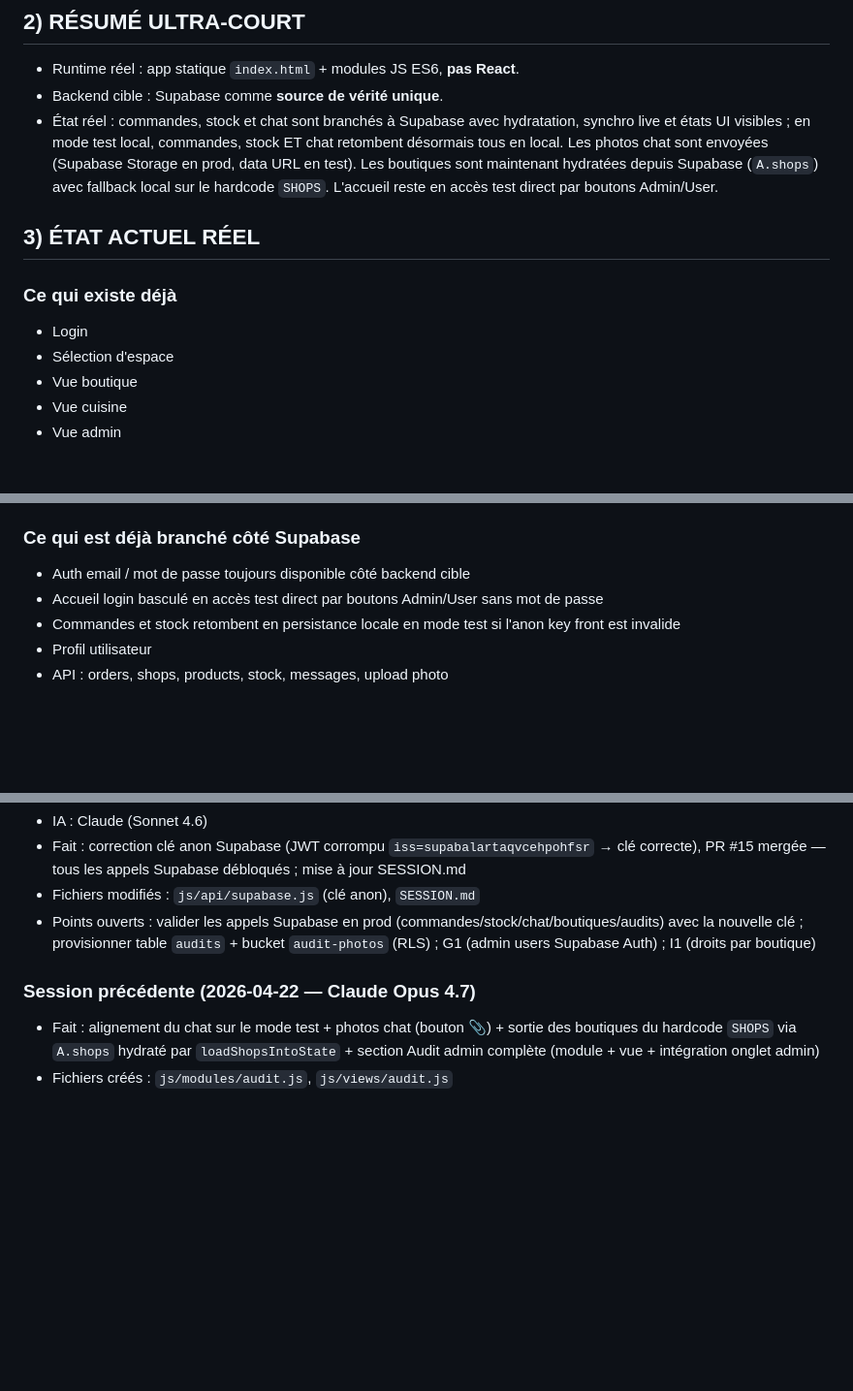
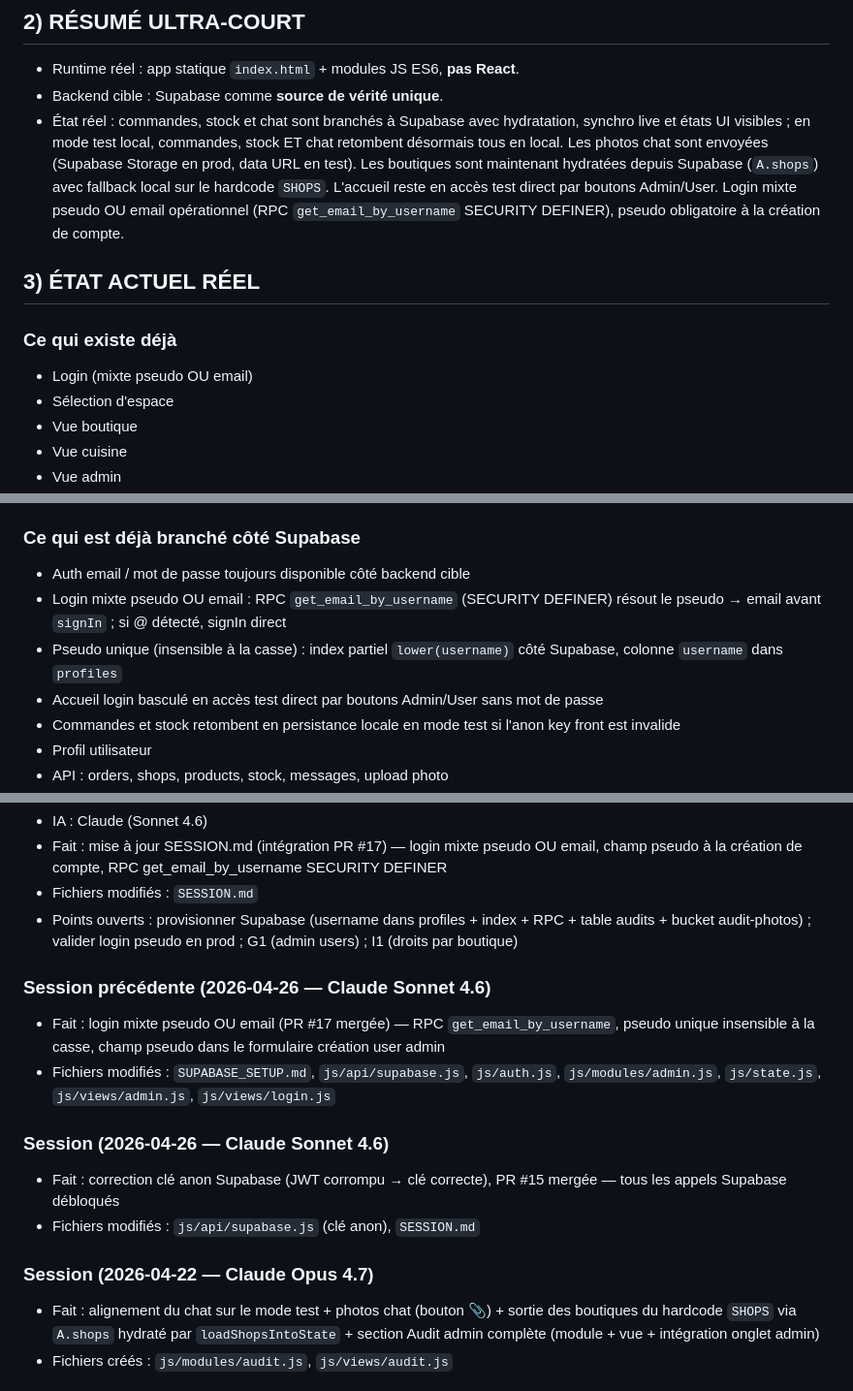
Before and after one commit to emmanueldelasse-droid/Bob-The-Bagel, a Markdown page: SESSION.md, 3 parts joined by grey strips. Shown at 97% size. Rendered like a GitHub page; blank space fills up the shorter version.

Commit message:
session: 2026-05-22 — intègre PR #17 (login mixte pseudo/email) dans SESSION.md
https://claude.ai/code/session_01CYqDvZh1LSNKRZ2npwzvPz

```diff
--- a/SESSION.md
+++ b/SESSION.md
@@ -16,11 +16,11 @@
 ## 2) RÉSUMÉ ULTRA-COURT
 - Runtime réel : app statique `index.html` + modules JS ES6, **pas React**.
 - Backend cible : Supabase comme **source de vérité unique**.
-- État réel : commandes, stock et chat sont branchés à Supabase avec hydratation, synchro live et états UI visibles ; en mode test local, commandes, stock ET chat retombent désormais tous en local. Les photos chat sont envoyées (Supabase Storage en prod, data URL en test). Les boutiques sont maintenant hydratées depuis Supabase (`A.shops`) avec fallback local sur le hardcode `SHOPS`. L'accueil reste en accès test direct par boutons Admin/User.
+- État réel : commandes, stock et chat sont branchés à Supabase avec hydratation, synchro live et états UI visibles ; en mode test local, commandes, stock ET chat retombent désormais tous en local. Les photos chat sont envoyées (Supabase Storage en prod, data URL en test). Les boutiques sont maintenant hydratées depuis Supabase (`A.shops`) avec fallback local sur le hardcode `SHOPS`. L'accueil reste en accès test direct par boutons Admin/User. Login mixte pseudo OU email opérationnel (RPC `get_email_by_username` SECURITY DEFINER), pseudo obligatoire à la création de compte.
 
 ## 3) ÉTAT ACTUEL RÉEL
 ### Ce qui existe déjà
-- Login
+- Login (mixte pseudo OU email)
 - Sélection d'espace
 - Vue boutique
 - Vue cuisine
@@ -35,6 +35,8 @@
 
 ### Ce qui est déjà branché côté Supabase
 - Auth email / mot de passe toujours disponible côté backend cible
+- Login mixte pseudo OU email : RPC `get_email_by_username` (SECURITY DEFINER) résout le pseudo → email avant `signIn` ; si @ détecté, signIn direct
+- Pseudo unique (insensible à la casse) : index partiel `lower(username)` côté Supabase, colonne `username` dans `profiles`
 - Accueil login basculé en accès test direct par boutons Admin/User sans mot de passe
 - Commandes et stock retombent en persistance locale en mode test si l'anon key front est invalide
 - Profil utilisateur
@@ -158,9 +161,17 @@
 - IA : Claude (Sonnet 4.6)
-- Fait : correction clé anon Supabase (JWT corrompu `iss=supabalartaqvcehpohfsr` → clé correcte), PR #15 mergée — tous les appels Supabase débloqués ; mise à jour SESSION.md
+- Fait : mise à jour SESSION.md (intégration PR #17) — login mixte pseudo OU email, champ pseudo à la création de compte, RPC get_email_by_username SECURITY DEFINER
+- Fichiers modifiés : `SESSION.md`
+- Points ouverts : provisionner Supabase (username dans profiles + index + RPC + table audits + bucket audit-photos) ; valider login pseudo en prod ; G1 (admin users) ; I1 (droits par boutique)
+
+### Session précédente (2026-04-26 — Claude Sonnet 4.6)
+- Fait : login mixte pseudo OU email (PR #17 mergée) — RPC `get_email_by_username`, pseudo unique insensible à la casse, champ pseudo dans le formulaire création user admin
+- Fichiers modifiés : `SUPABASE_SETUP.md`, `js/api/supabase.js`, `js/auth.js`, `js/modules/admin.js`, `js/state.js`, `js/views/admin.js`, `js/views/login.js`
+
+### Session (2026-04-26 — Claude Sonnet 4.6)
+- Fait : correction clé anon Supabase (JWT corrompu → clé correcte), PR #15 mergée — tous les appels Supabase débloqués
 - Fichiers modifiés : `js/api/supabase.js` (clé anon), `SESSION.md`
-- Points ouverts : valider les appels Supabase en prod (commandes/stock/chat/boutiques/audits) avec la nouvelle clé ; provisionner table `audits` + bucket `audit-photos` (RLS) ; G1 (admin users Supabase Auth) ; I1 (droits par boutique)
 
-### Session précédente (2026-04-22 — Claude Opus 4.7)
+### Session (2026-04-22 — Claude Opus 4.7)
 - Fait : alignement du chat sur le mode test + photos chat (bouton 📎) + sortie des boutiques du hardcode `SHOPS` via `A.shops` hydraté par `loadShopsIntoState` + section Audit admin complète (module + vue + intégration onglet admin)
 - Fichiers créés : `js/modules/audit.js`, `js/views/audit.js`
 
```
Also changed, not shown: other parts of SESSION.md (+4 -3 lines).
